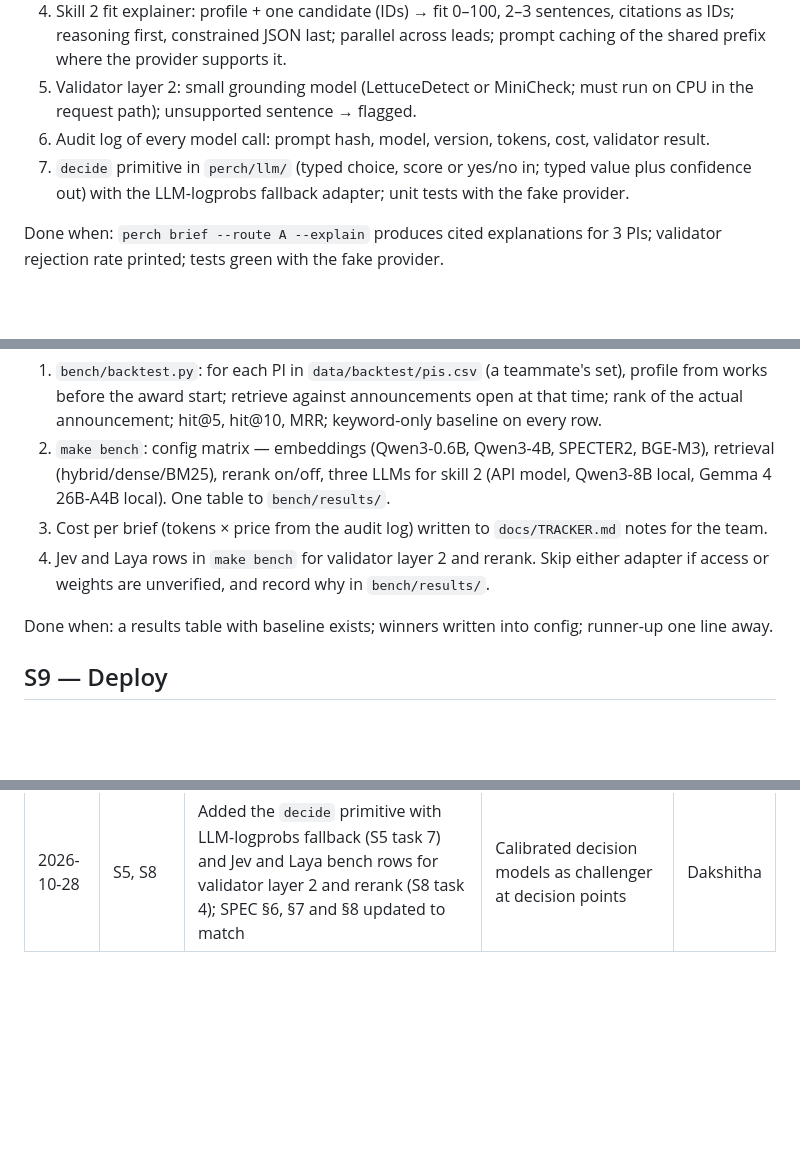
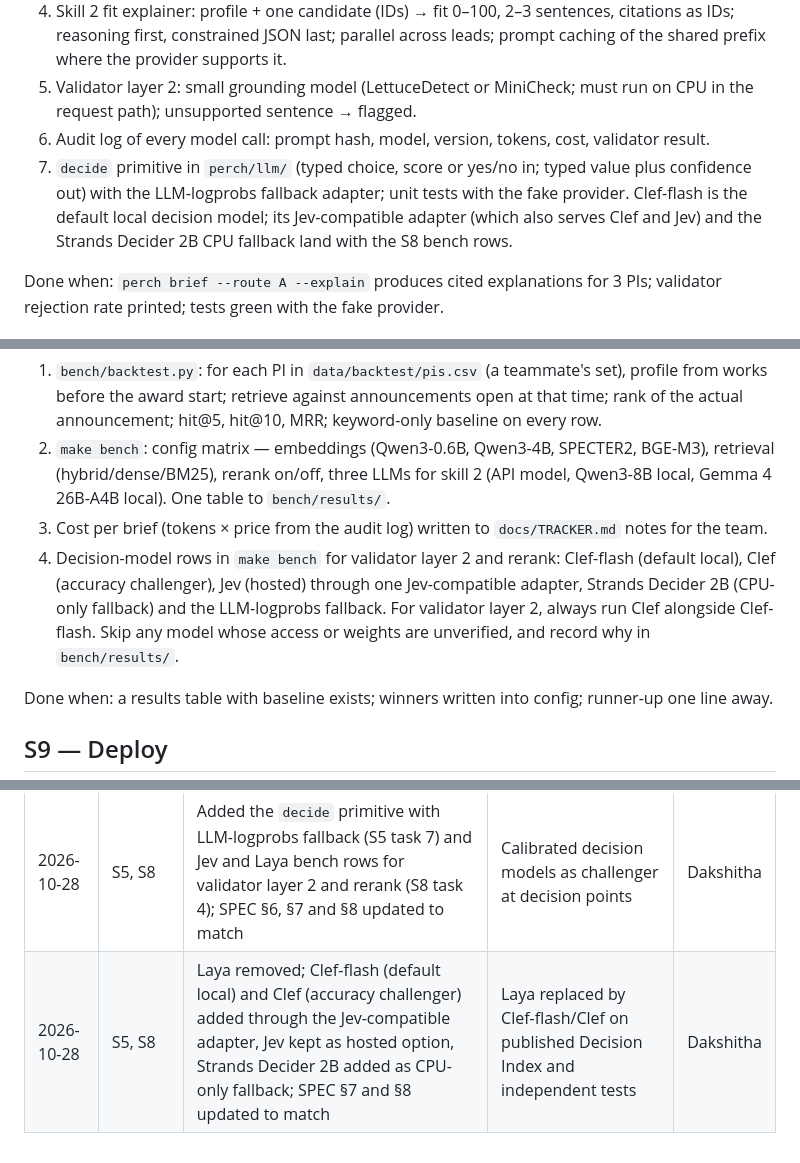
Before and after one commit to dakshitha-a/Perch, a Markdown page: docs/PLAN.md, 3 parts joined by grey strips. GitHub-like rendering; blank space fills up the shorter version.

```diff
--- a/docs/PLAN.md
+++ b/docs/PLAN.md
@@ -85,7 +85,7 @@ Goal: the first and only model calls, each bounded and validated.
 4. Skill 2 fit explainer: profile + one candidate (IDs) → fit 0–100, 2–3 sentences, citations as IDs; reasoning first, constrained JSON last; parallel across leads; prompt caching of the shared prefix where the provider supports it.
 5. Validator layer 2: small grounding model (LettuceDetect or MiniCheck; must run on CPU in the request path); unsupported sentence → flagged.
 6. Audit log of every model call: prompt hash, model, version, tokens, cost, validator result.
-7. `decide` primitive in `perch/llm/` (typed choice, score or yes/no in; typed value plus confidence out) with the LLM-logprobs fallback adapter; unit tests with the fake provider.
+7. `decide` primitive in `perch/llm/` (typed choice, score or yes/no in; typed value plus confidence out) with the LLM-logprobs fallback adapter; unit tests with the fake provider. Clef-flash is the default local decision model; its Jev-compatible adapter (which also serves Clef and Jev) and the Strands Decider 2B CPU fallback land with the S8 bench rows.
 
 Done when: `perch brief --route A --explain` produces cited explanations for 3 PIs; validator rejection rate printed; tests green with the fake provider.
 
@@ -116,7 +116,7 @@ Goal: the numbers for the results slide.
 1. `bench/backtest.py`: for each PI in `data/backtest/pis.csv` (a teammate's set), profile from works before the award start; retrieve against announcements open at that time; rank of the actual announcement; hit@5, hit@10, MRR; keyword-only baseline on every row.
 2. `make bench`: config matrix — embeddings (Qwen3-0.6B, Qwen3-4B, SPECTER2, BGE-M3), retrieval (hybrid/dense/BM25), rerank on/off, three LLMs for skill 2 (API model, Qwen3-8B local, Gemma 4 26B-A4B local). One table to `bench/results/`.
 3. Cost per brief (tokens × price from the audit log) written to `docs/TRACKER.md` notes for the team.
-4. Jev and Laya rows in `make bench` for validator layer 2 and rerank. Skip either adapter if access or weights are unverified, and record why in `bench/results/`.
+4. Decision-model rows in `make bench` for validator layer 2 and rerank: Clef-flash (default local), Clef (accuracy challenger), Jev (hosted) through one Jev-compatible adapter, Strands Decider 2B (CPU-only fallback) and the LLM-logprobs fallback. For validator layer 2, always run Clef alongside Clef-flash. Skip any model whose access or weights are unverified, and record why in `bench/results/`.
 
 Done when: a results table with baseline exists; winners written into config; runner-up one line away.
 
@@ -199,3 +199,4 @@ Done when: ZIP builds from a clean clone and runs; tag pushed; tracker complete.
 | 2026-10-28 | — | Plan reorganised from days into sessions | Fit one session per context window | Dakshitha |
 | 2026-10-28 | S0 | Teammate names replaced with roles (S8 back-test set, S8 cost notes, S15 QA log); history rewritten so no version holds them | Repo will be made public; only Dakshitha's name and Temple affiliation may appear | Dakshitha |
 | 2026-10-28 | S5, S8 | Added the `decide` primitive with LLM-logprobs fallback (S5 task 7) and Jev and Laya bench rows for validator layer 2 and rerank (S8 task 4); SPEC §6, §7 and §8 updated to match | Calibrated decision models as challenger at decision points | Dakshitha |
+| 2026-10-28 | S5, S8 | Laya removed; Clef-flash (default local) and Clef (accuracy challenger) added through the Jev-compatible adapter, Jev kept as hosted option, Strands Decider 2B added as CPU-only fallback; SPEC §7 and §8 updated to match | Laya replaced by Clef-flash/Clef on published Decision Index and independent tests | Dakshitha |
```
Also changed, not shown: docs/SPEC.md (+9 -4 lines).
